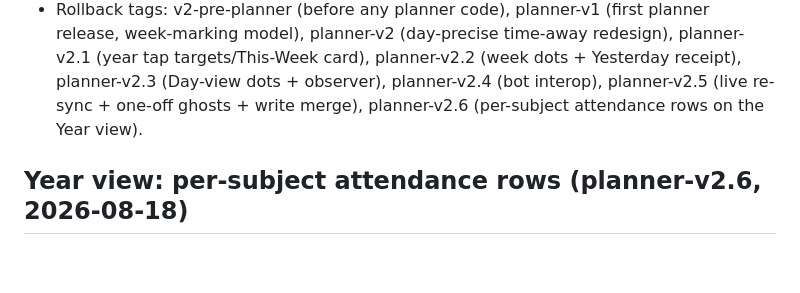
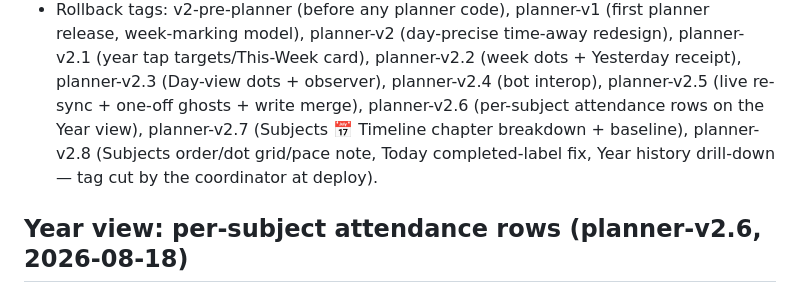
Before and after one commit to jalalchowdhury1/aoifes-schedule, a Markdown page: AGENTS.md, the part around the change. GitHub-like rendering; blank space fills up the shorter version.

Commit message:
docs(AGENTS): rollback tags list — add planner-v2.7 and planner-v2.8
The list stopped at planner-v2.6 even though v2.7 (Subjects 📅 Timeline)
already shipped and has its own AGENTS.md section. Text-only bookkeeping —
the planner-v2.8 tag itself is cut by the coordinator at deploy.

Co-Authored-By: Claude Sonnet 5 <noreply@anthropic.com>
Claude-Session: https://claude.ai/code/session_01Pxa1q97X4H91xmazLTt7C5

```diff
--- a/AGENTS.md
+++ b/AGENTS.md
@@ -112,7 +112,10 @@ via MutationObserver.
   planner-v2.1 (year tap targets/This-Week card), planner-v2.2 (week dots +
   Yesterday receipt), planner-v2.3 (Day-view dots + observer), planner-v2.4
   (bot interop), planner-v2.5 (live re-sync + one-off ghosts + write merge),
-  planner-v2.6 (per-subject attendance rows on the Year view).
+  planner-v2.6 (per-subject attendance rows on the Year view), planner-v2.7
+  (Subjects 📅 Timeline chapter breakdown + baseline), planner-v2.8 (Subjects
+  order/dot grid/pace note, Today completed-label fix, Year history
+  drill-down — tag cut by the coordinator at deploy).
 
 ## Year view: per-subject attendance rows (planner-v2.6, 2026-08-18)
 The Year page used to end in one synthetic row, "Core — ELA·Math·Arabic·Quran",
```
